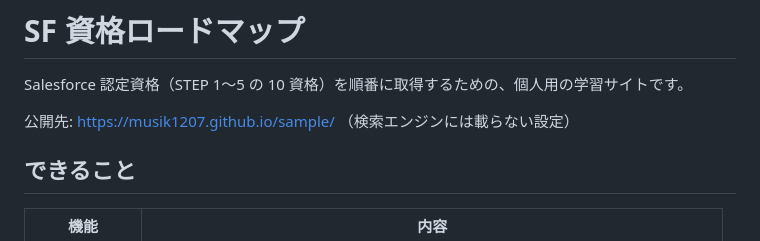
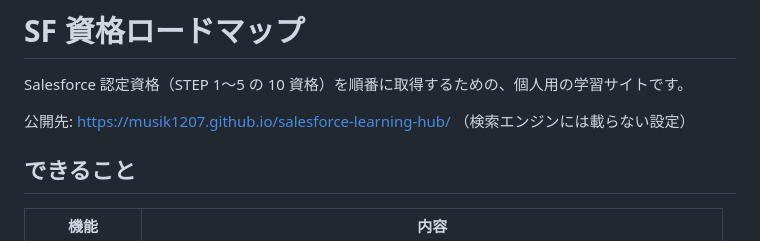
Before and after one commit to musik1207/sample, a Markdown page: README.md, the part around the change. Drawn GitHub-style.

```diff
--- a/README.md
+++ b/README.md
@@ -2,7 +2,7 @@
 
 Salesforce 認定資格（STEP 1〜5 の 10 資格）を順番に取得するための、個人用の学習サイトです。
 
-公開先: https://musik1207.github.io/sample/ （検索エンジンには載らない設定）
+公開先: https://musik1207.github.io/salesforce-learning-hub/ （検索エンジンには載らない設定）
 
 ## できること
 
```
